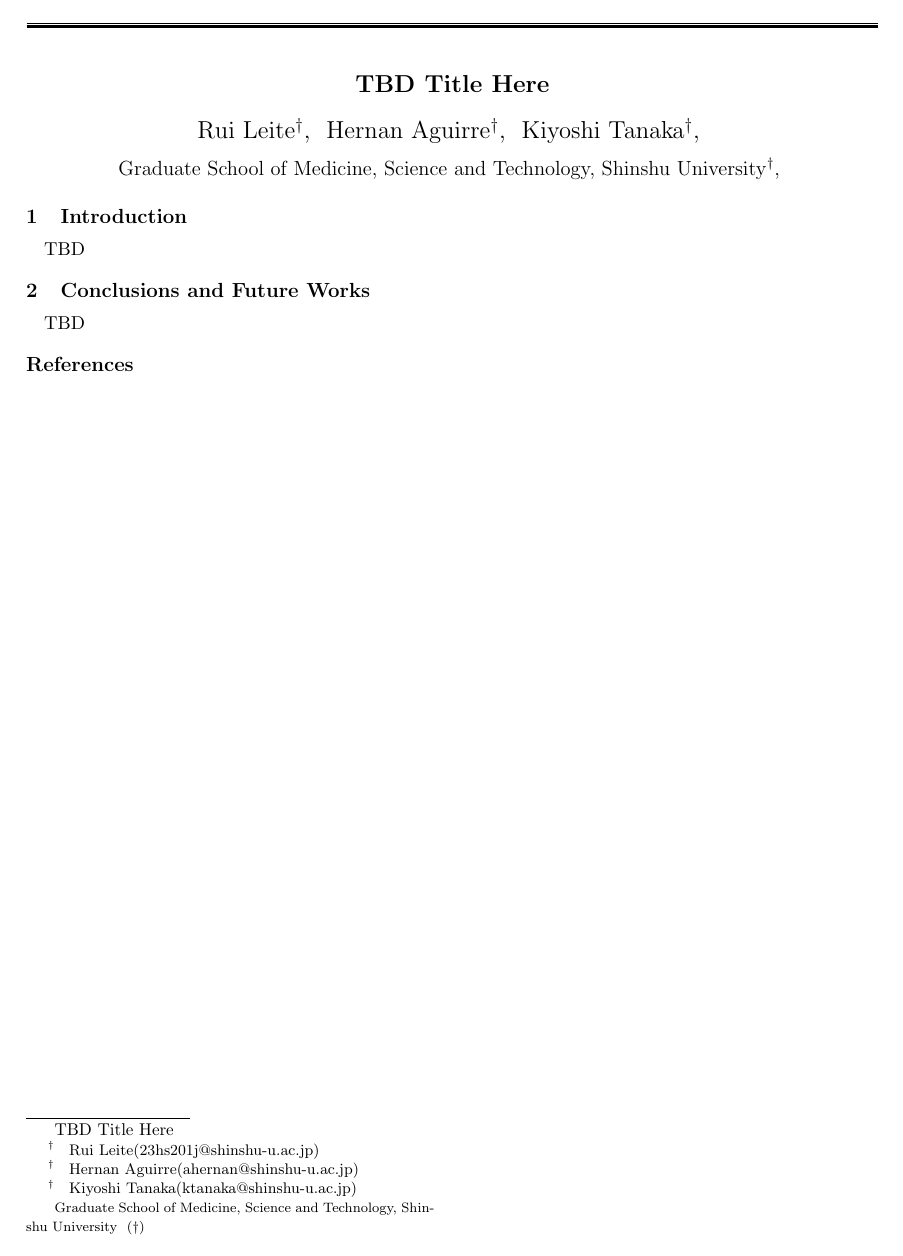
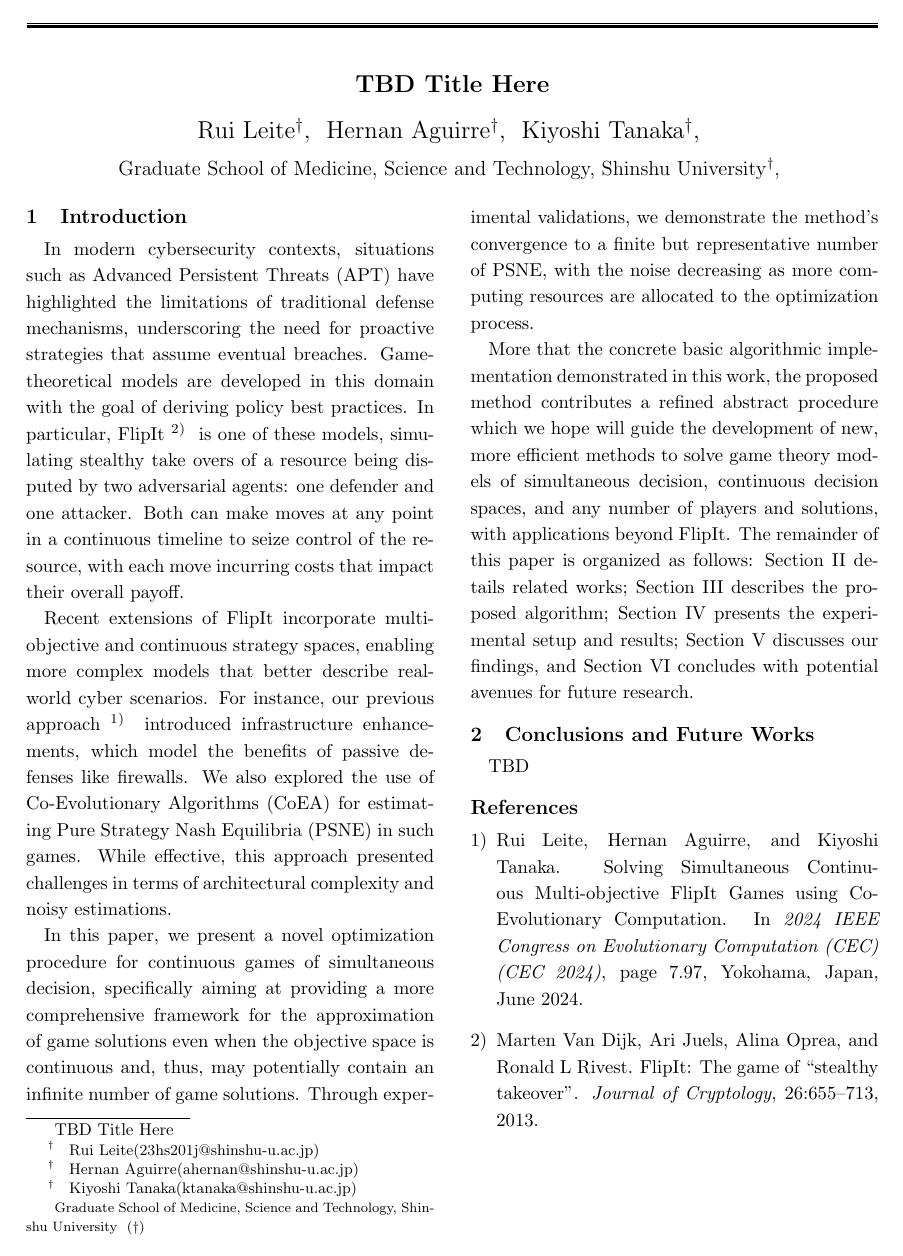
Before and after one commit to ruipimentel/jpn-sec-symposium-2025, a LaTeX document (symposium.tex): the whole page. Compiled offline with pLaTeX and dvipdfmx.

Commit message:
Initial draft for introduction.

```diff
--- a/symposium.tex
+++ b/symposium.tex
@@ -58,7 +58,21 @@ Graduate School of Medicine, Science and Technology, Shinshu University
 
 \section{Introduction}
 
-TBD
+In modern cybersecurity contexts, situations such as Advanced Persistent Threats (APT) have highlighted the limitations of traditional defense mechanisms, underscoring the need for proactive strategies that assume eventual breaches.
+Game-theoretical models are developed in this domain with the goal of deriving policy best practices.
+In particular, FlipIt \cite{dijk2013flipit} is one of these models, simulating stealthy take overs of a resource being disputed by two adversarial agents: one defender and one attacker.
+Both can make moves at any point in a continuous timeline to seize control of the resource, with each move incurring costs that impact their overall payoff.
+
+Recent extensions of FlipIt incorporate multi-objective and continuous strategy spaces, enabling more complex models that better describe real-world cyber scenarios.
+For instance, our previous approach \cite{leite2024cec} introduced infrastructure enhancements, which model the benefits of passive defenses like firewalls.
+We also explored the use of Co-Evolutionary Algorithms (CoEA) for estimating Pure Strategy Nash Equilibria (PSNE) in such games.
+While effective, this approach presented challenges in terms of architectural complexity and noisy estimations.
+
+In this paper, we present a novel optimization procedure for continuous games of simultaneous decision, specifically aiming at providing a more comprehensive framework for the approximation of game solutions even when the objective space is continuous and, thus, may potentially contain an infinite number of game solutions.
+Through experimental validations, we demonstrate the method's convergence to a finite but representative number of PSNE, with the noise decreasing as more computing resources are allocated to the optimization process.
+
+More that the concrete basic algorithmic implementation demonstrated in this work, the proposed method contributes a refined abstract procedure which we hope will guide the development of new, more efficient methods to solve game theory models of simultaneous decision, continuous decision spaces, and any number of players and solutions, with applications beyond FlipIt.
+The remainder of this paper is organized as follows: Section II details related works; Section III describes the proposed algorithm; Section IV presents the experimental setup and results; Section V discusses our findings, and Section VI concludes with potential avenues for future research.
 
 
 \section{Conclusions and Future Works}
```
